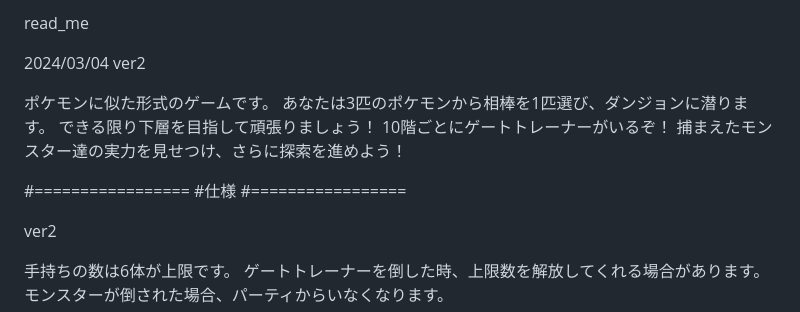
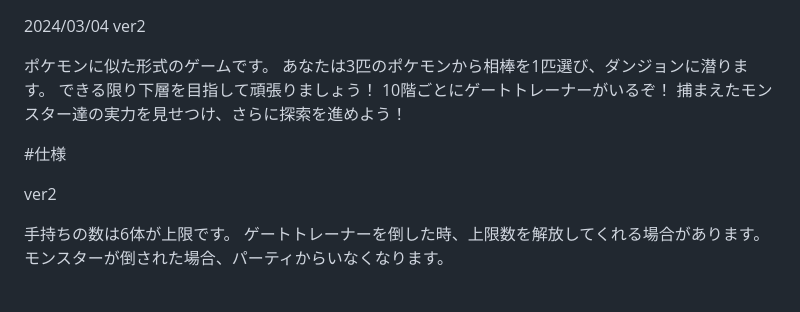
Before and after one commit to Delphyilia/pokemon_roguelike_web, a Markdown page: Readme.md, the part around one of its changes. GitHub-like rendering; blank space fills up the shorter version.

```diff
--- a/Readme.md
+++ b/Readme.md
@@ -1,7 +1,3 @@
-read_me
-
-
-
 2024/03/04 ver2
 
 ポケモンに似た形式のゲームです。
@@ -10,9 +6,8 @@ read_me
 10階ごとにゲートトレーナーがいるぞ！
 捕まえたモンスター達の実力を見せつけ、さらに探索を進めよう！
 
-#=================
 #仕様
-#=================
+
 
 ver2
 
```
Also changed, not shown: other parts of Readme.md (+5 -8 lines).
